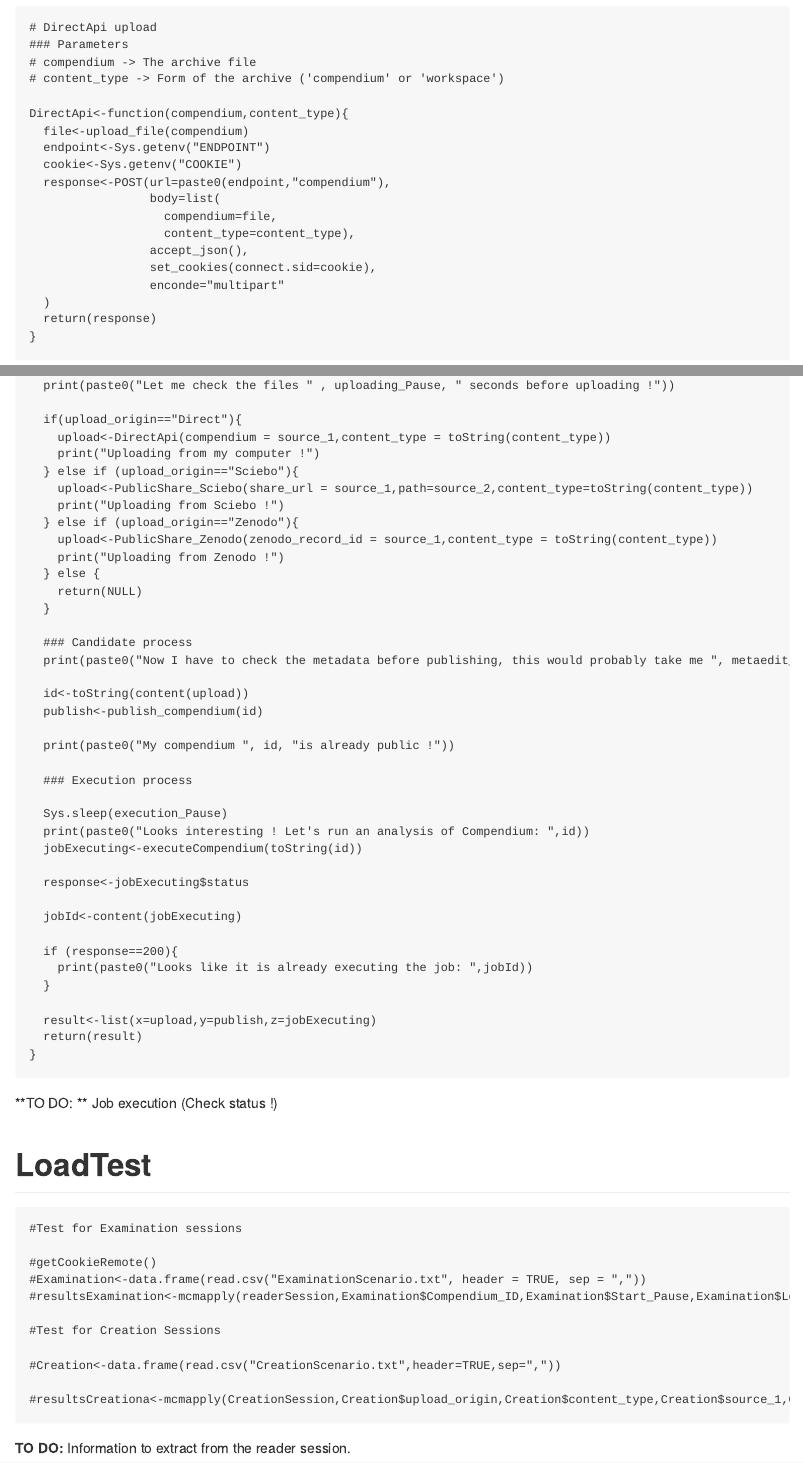
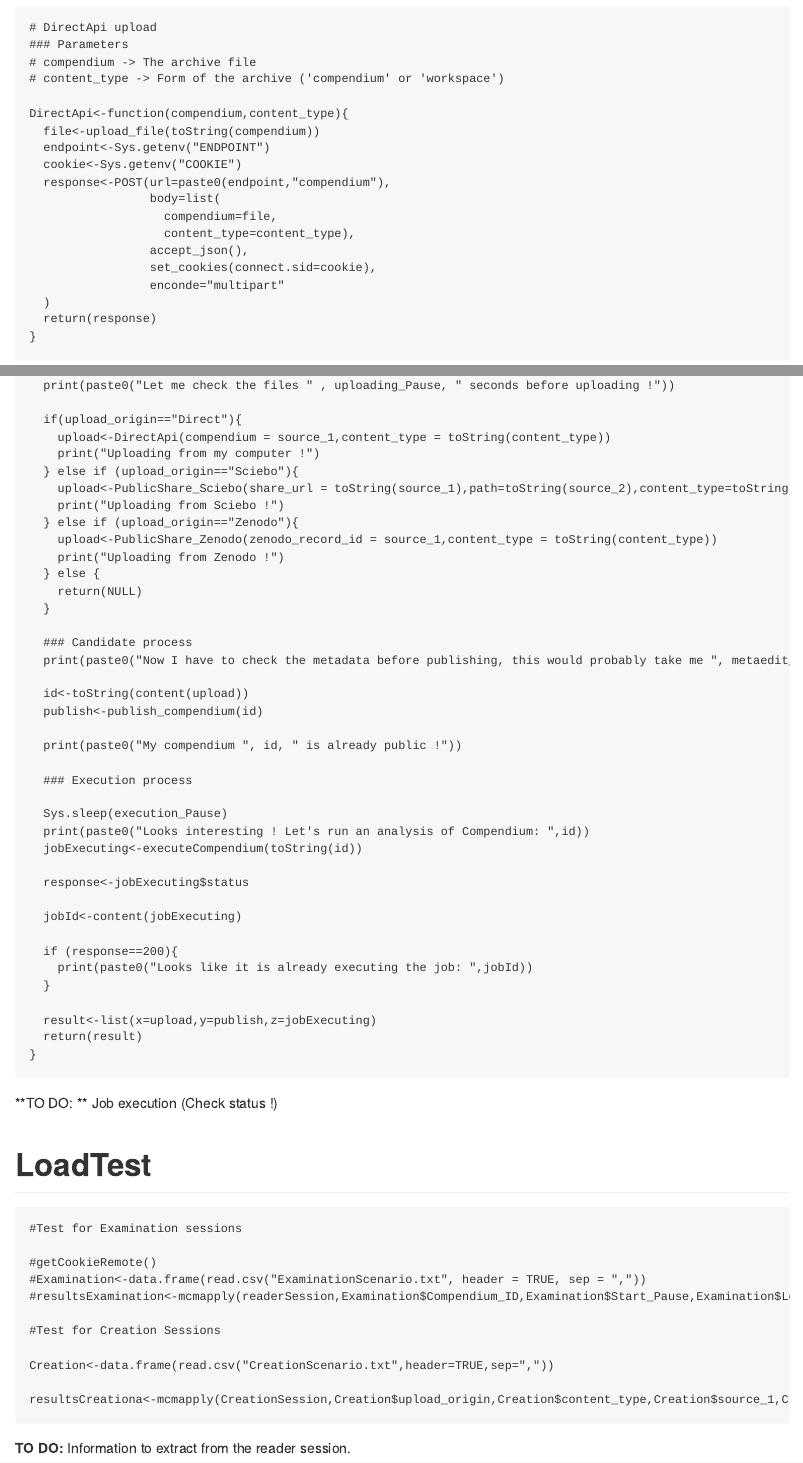
Before and after one commit to o2r-project/api, an R Markdown document (docs/evaluation/load_test.Rmd): the page in a window 1100 px wide, from 5510 px down, and a second part further down, joined at a grey line. Rendered offline with R 4.5, knitr and Pandoc, with nearby package versions.

Commit message:
Bug repair Reading session (adding toString)

````diff
--- a/docs/evaluation/load_test.Rmd
+++ b/docs/evaluation/load_test.Rmd
@@ -223,7 +223,7 @@ Upload a research workspace or full compendium as a compressed `.zip`.
 # content_type -> Form of the archive ('compendium' or 'workspace')
 
 DirectApi<-function(compendium,content_type){
-  file<-upload_file(compendium)
+  file<-upload_file(toString(compendium))
   endpoint<-Sys.getenv("ENDPOINT")
   cookie<-Sys.getenv("COOKIE")
   response<-POST(url=paste0(endpoint,"compendium"),
@@ -477,7 +477,7 @@ CreationSession<-function(upload_origin,
     upload<-DirectApi(compendium = source_1,content_type = toString(content_type))
     print("Uploading from my computer !")
   } else if (upload_origin=="Sciebo"){
-    upload<-PublicShare_Sciebo(share_url = source_1,path=source_2,content_type=toString(content_type))
+    upload<-PublicShare_Sciebo(share_url = toString(source_1),path=toString(source_2),content_type=toString(content_type))
     print("Uploading from Sciebo !")
   } else if (upload_origin=="Zenodo"){
     upload<-PublicShare_Zenodo(zenodo_record_id = source_1,content_type = toString(content_type))
@@ -527,10 +527,18 @@ CreationSession<-function(upload_origin,
 
 #Test for Creation Sessions
 
-#Creation<-data.frame(read.csv("CreationScenario.txt",header=TRUE,sep=","))
+Creation<-data.frame(read.csv("CreationScenario.txt",header=TRUE,sep=","))
 
-#resultsCreationa<-mcmapply(CreationSession,Creation$upload_origin,Creation$content_type,Creation$source_1,Creation$source_2,Creation$start_Pause,Creation$login_time,Creation$uploading_Pause,Creation$metaedit_Pause,Creation$execution_Pause)
+resultsCreationa<-mcmapply(CreationSession,Creation$upload_origin,Creation$content_type,Creation$source_1,Creation$source_2,Creation$start_Pause,Creation$login_time,Creation$uploading_Pause,Creation$metaedit_Pause,Creation$execution_Pause)
 
 ```
 
 **TO DO:** Information to extract from the reader session.
+
+```{r}
+
+
+
+
+
+```
````
Also changed, not shown: docs/evaluation/load_test.md, docs/evaluation/load_test.Rmd (2 more changed lines).
